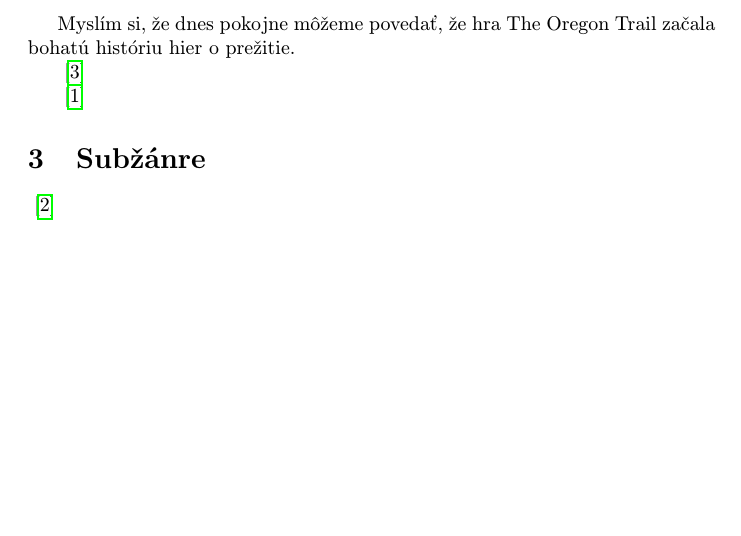
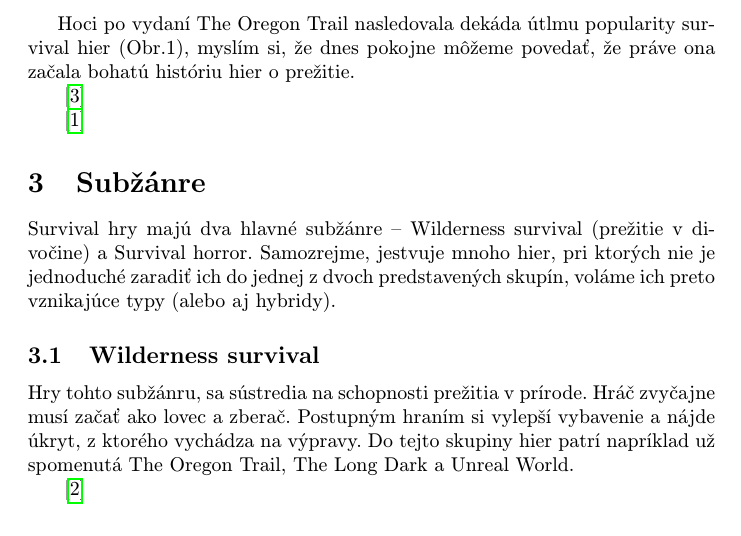
Before and after one commit to Vojtoo/MIP_clanok, a LaTeX paper (clanok.tex): part of page 3 of 4, cut at the place of the change, the shorter picture padded with empty space. Compiled offline with pdfLaTeX.

Commit message:
subzanre som zacal robit, nekotroloval som chyby

```diff
--- a/clanok.tex
+++ b/clanok.tex
@@ -76,7 +76,7 @@ V úvode si hráč nakúpi zásoby jedla, náboje a zvieratá na cestu.  Počas
 
 Hra nemala žiadnu grafiku a bola čisto textová, jej kód mal 800 riadkov a bola naprogramovaná v jazyku BASIC. Ihneď sa stala hitom medzi študentmi školy, ktorí stáli v radoch aby si mohli zahrať.
 
-Myslím si, že dnes pokojne môžeme povedať, že hra The Oregon Trail  začala bohatú históriu hier o prežitie.
+Hoci po vydaní The Oregon Trail nasledovala dekáda útlmu popularity survival hier (Obr.1), myslím si, že dnes pokojne môžeme povedať, že práve ona začala bohatú históriu hier o prežitie.
 
 
 \cite{Toppo}
@@ -84,6 +84,13 @@ Myslím si, že dnes pokojne môžeme povedať, že hra The Oregon Trail  začal
 \cite{IGN}
 
 \section{Subžánre} \label{nejaka}
+Survival hry majú dva hlavné subžánre – Wilderness survival (prežitie v divočine) a Survival  horror.  Samozrejme, jestvuje mnoho hier, pri ktorých nie je jednoduché zaradiť ich do jednej z dvoch predstavených skupín, voláme ich preto vznikajúce typy (alebo aj hybridy).
+
+\subsection{Wilderness survival}
+
+Hry tohto subžánru, sa sústredia na schopnosti prežitia v prírode. Hráč zvyčajne musí začať ako lovec a zberač. Postupným hraním si vylepší vybavenie a nájde úkryt, z ktorého vychádza na výpravy. Do tejto skupiny hier patrí napríklad už spomenutá The Oregon Trail, The Long Dark a Unreal World.
+
+
 
 \cite{Reid}
 
```
Also changed, not shown: clanok.pdf, 1 other file.
